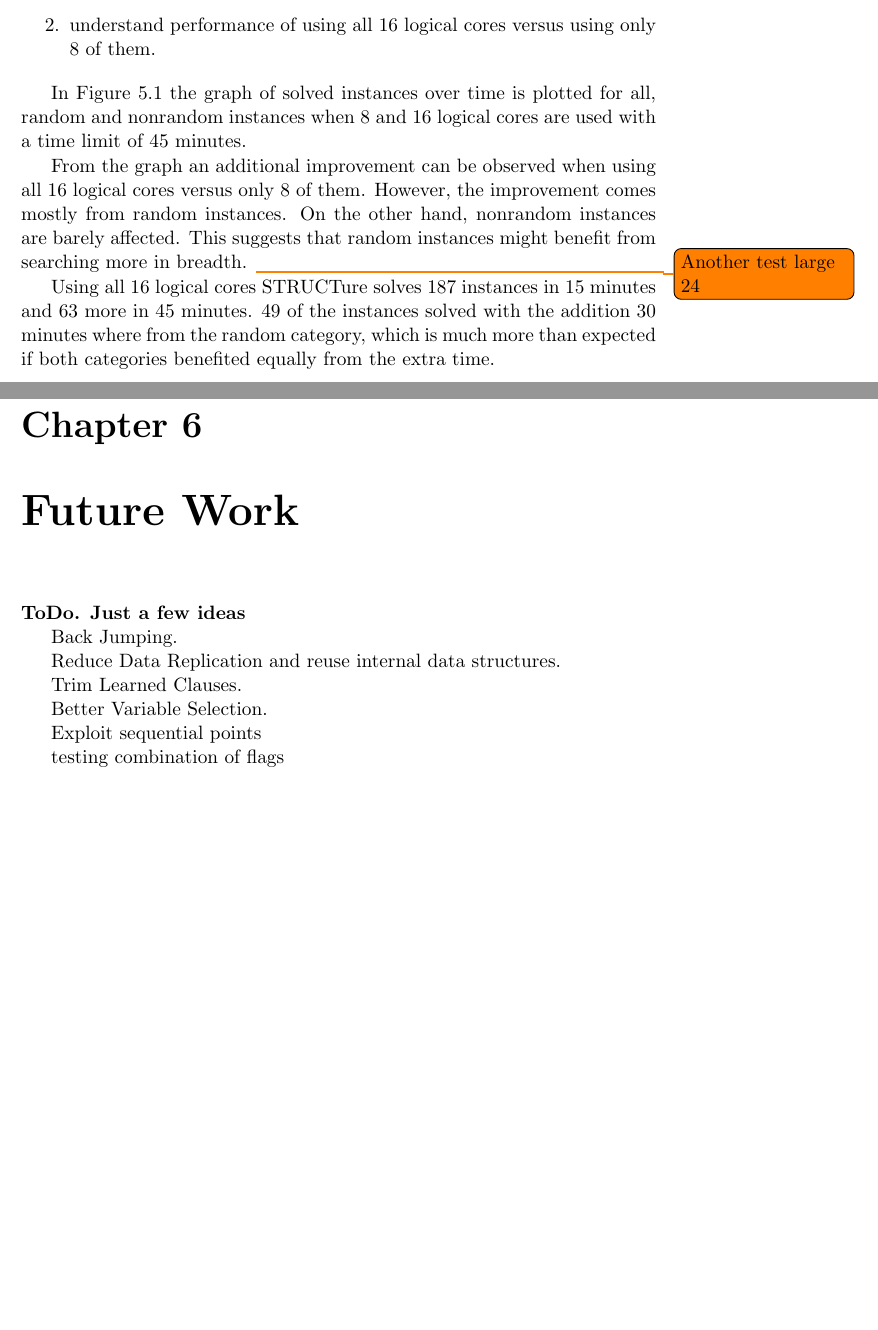
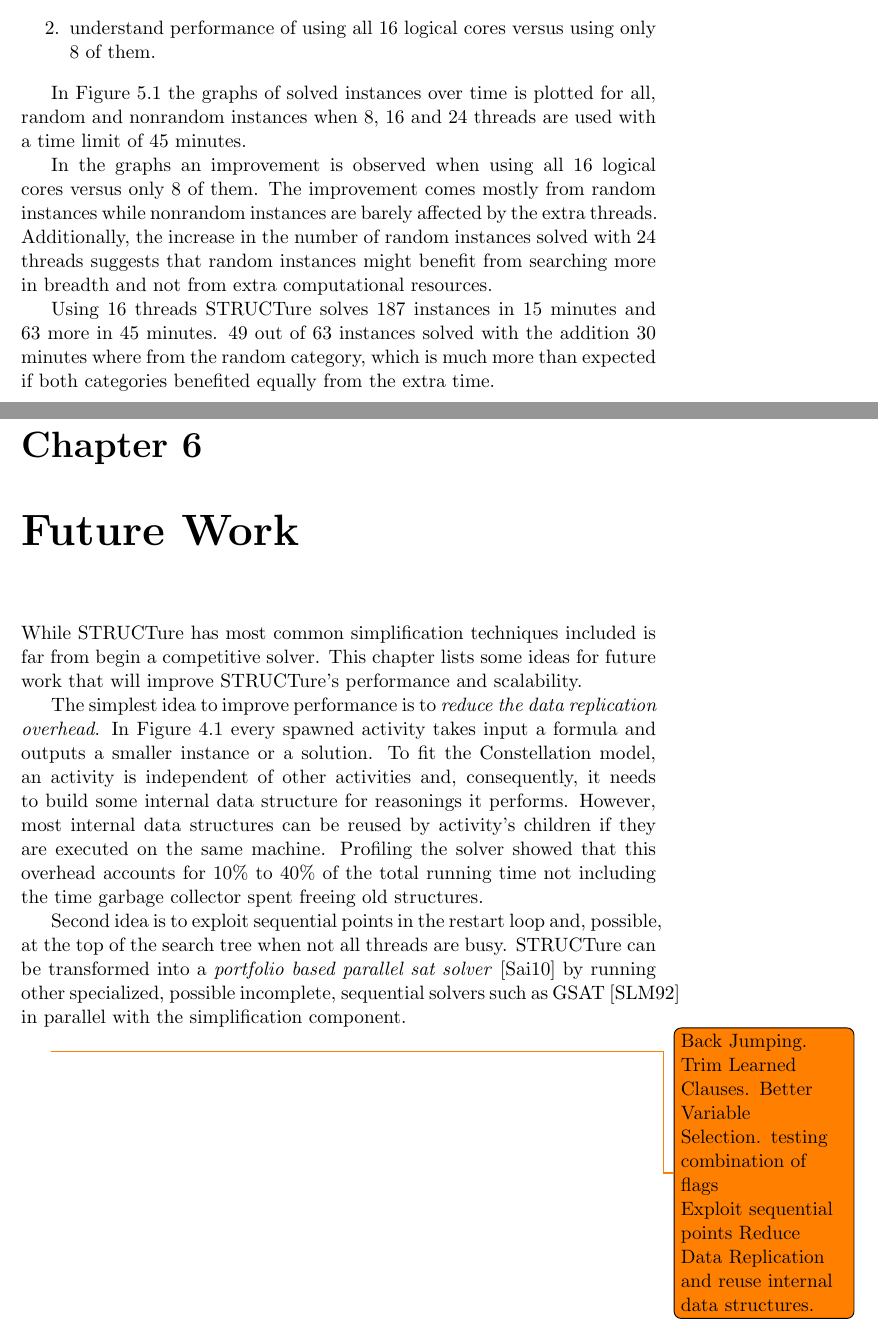
Before and after one commit to dkosolobov/structure, a LaTeX thesis (thesis/thesis.tex, which reads thesis/future.tex, thesis/results.tex): two parts of pages 27 and 31 of 38 before the commit and two parts of pages 27 and 31 of 39 after it, joined at a grey line, cut so that both start at the same text, the shorter picture padded with empty space. Compiled offline with pdfLaTeX.

Commit message:
More thesis text.

```diff
--- a/thesis/future.tex
+++ b/thesis/future.tex
@@ -1,16 +1,38 @@
 \chapter{Future Work}
 \label{chap:future}
 
-\textbf{ToDo. Just a few ideas}
+While STRUCTure has most common simplification techniques included
+is far from begin a competitive solver. This chapter lists some
+ideas for future work that will improve STRUCTure's performance
+and scalability.
 
+The simplest idea to improve performance is to \emph{reduce the
+data replication overhead}. In Figure \ref{fig:architecture}
+every spawned activity takes input a formula and outputs a
+smaller instance or a solution. To fit the Constellation model,
+an activity is independent of other activities and, consequently,
+it needs to build some internal data structure for reasonings it
+performs. However, most internal data structures can be reused
+by activity's children if they are executed on the same machine.
+Profiling the solver showed that this overhead accounts for 10\%
+to 40\% of the total running time not including the time garbage
+collector spent freeing old structures.
+
+Second idea is to exploit sequential points in the restart loop
+and, possible, at the top of the search tree when not all threads
+are busy. STRUCTure can be transformed into a \emph{portfolio
+based parallel sat solver} \cite{5547119} by running other
+specialized, possible incomplete, sequential solvers such as GSAT
+\cite{Selman92anew} in parallel with the simplification component.
+
+
+
+\todo{
 Back Jumping.
-
-Reduce Data Replication and reuse internal data structures.
-
 Trim Learned Clauses.
-
 Better Variable Selection.
+testing combination of flags
 
 Exploit sequential points
-
-testing combination of flags
+Reduce Data Replication and reuse internal data structures.
+}
--- a/thesis/results.tex
+++ b/thesis/results.tex
@@ -95,22 +95,22 @@ problems on a single DAS-4 node, but state-of-art SAT solvers solve
   using only 8 of them.
 \end{enumerate}
 
-In Figure \ref{fig:large} the graph of solved instances over time is
-plotted for all, random and nonrandom instances when 8 and 16
-logical cores are used with a time limit of 45 minutes.
+In Figure \ref{fig:large} the graphs of solved instances over time is
+plotted for all, random and nonrandom instances when 8, 16 and 24
+threads are used with a time limit of 45 minutes.
 
-From the graph an additional improvement can be observed when using
-all 16 logical cores versus only 8 of them. However, the improvement
-comes mostly from random instances. On the other hand, nonrandom
-instances are barely affected. This suggests that random instances
-might benefit from searching more in breadth. \todo{Another test
-large 24}
+In the graphs an improvement is observed when using all 16 logical
+cores versus only 8 of them. The improvement comes mostly from
+random instances while nonrandom instances are barely affected
+by the extra threads.  Additionally, the increase in the number
+of random instances solved with 24 threads suggests that random
+instances might benefit from searching more in breadth and not from
+extra computational resources.
 
-Using all 16 logical cores STRUCTure solves 187 instances in
-15 minutes and 63 more in 45 minutes. 49 of the instances solved
-with the addition 30 minutes where from the random category, which
-is much more than expected if both categories benefited
-equally from the extra time.
+Using 16 threads STRUCTure solves 187 instances in 15 minutes and 63
+more in 45 minutes. 49 out of 63 instances solved with the addition
+30 minutes where from the random category, which is much more than
+expected if both categories benefited equally from the extra time.
 
 \begin{figure}
   \centering
```
Also changed, not shown: thesis/introduction.tex (+10 -9 lines), thesis/thesis.bib (+41 -0 lines), thesis/results.tex (14 more changed lines).
